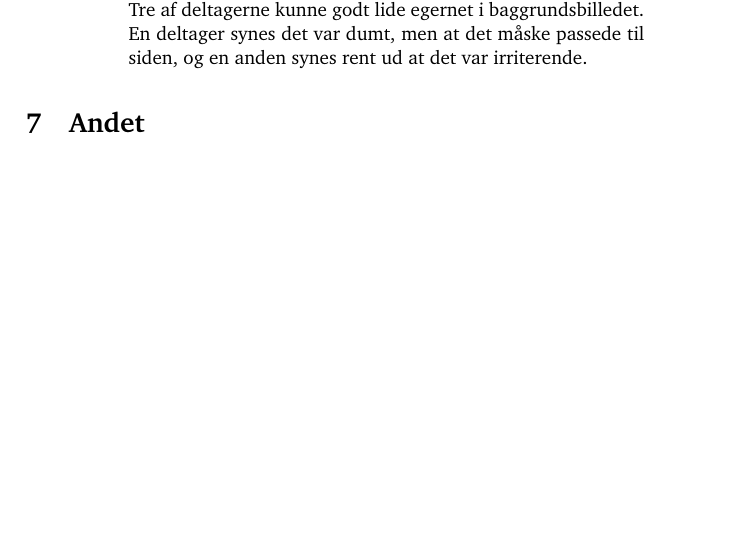
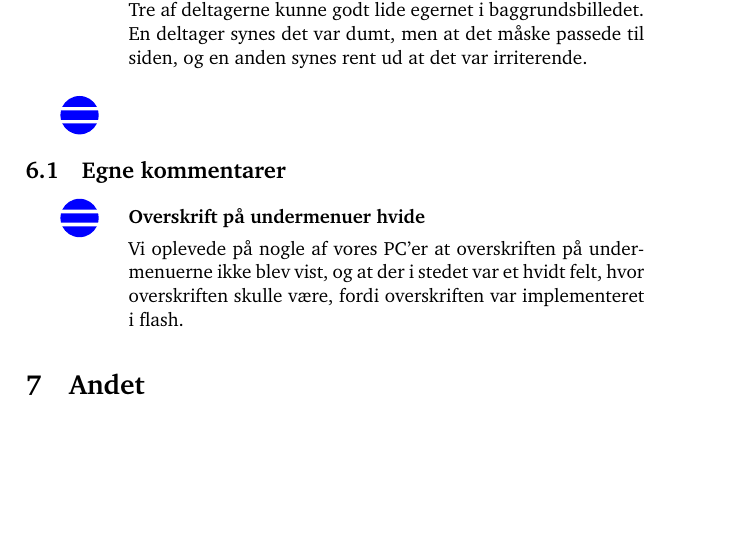
Before and after one commit to kayloos/HCI, a LaTeX document (oevelse6/document.tex): part of page 6 of 10 before the commit and part of page 7 of 11 after it, cut so that both start at the same text, the shorter picture padded with empty space. Compiled offline with pdfLaTeX.

Commit message:
egne kommentarer forside + udseende

```diff
--- a/oevelse6/document.tex
+++ b/oevelse6/document.tex
@@ -239,7 +250,21 @@ Flere af vores brugere forsøgte at bruge søgefunktionen på hovedsiden til at
   Tre af deltagerne kunne godt lide egernet i baggrundsbilledet. En deltager
   synes det var dumt, men at det måske passede til siden, og en anden synes rent
   ud at det var irriterende.
+
+  \item[\smallproblem]
 \end{kommentarer}
+
+\subsection{Egne kommentarer} % (fold)
+\label{sub:Egne kommentarer}
+
+\begin{kommentarer}
+  \item[\smallproblem]{\textbf{Overskrift på undermenuer hvide}}
+
+  Vi oplevede på nogle af vores PC'er at overskriften på undermenuerne ikke blev
+  vist, og at der i stedet var et hvidt felt, hvor overskriften skulle være,
+  fordi overskriften var implementeret i flash.
+\end{kommentarer}
+% subsection Egne kommentarer (end)
 
 \section{Andet}
 
```
Also changed, not shown: oevelse6/document.tex (11 more changed lines).
